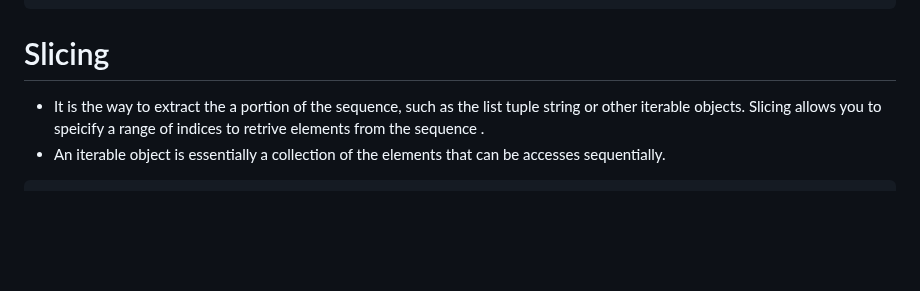
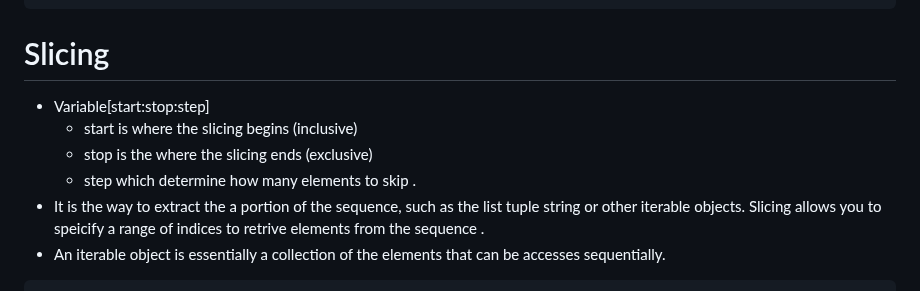
Before and after one commit to shitcodebykaushik/python_hub, a Markdown page: Wiki/03.md, the part around the change. GitHub-like rendering; blank space fills up the shorter version.

Commit message:
The project are up

````diff
--- a/Wiki/03.md
+++ b/Wiki/03.md
@@ -271,6 +271,10 @@ else :
       print ( 'The value is not ok ')
 ```
 # Slicing
+- Variable[start:stop:step]
+  - start is where the slicing begins (inclusive)
+  - stop is the where the slicing ends (exclusive)
+  - step which determine how many elements to skip .
 - It is the way to extract the a portion of the sequence, such as the list tuple string or other iterable objects. Slicing allows you to speicify a range  of indices to retrive elements from the sequence .
 - An iterable object is essentially a collection of the elements that can be accesses sequentially.
 ```python
````
